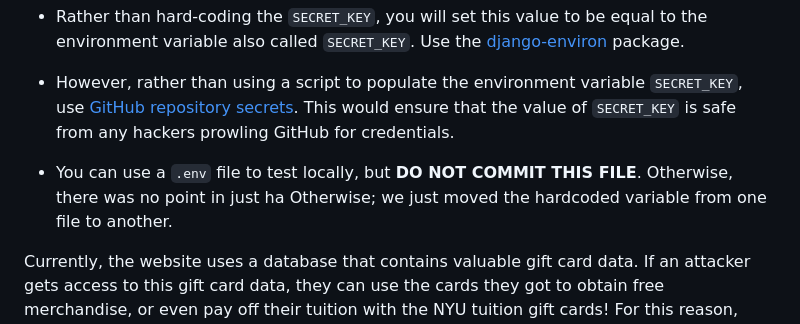
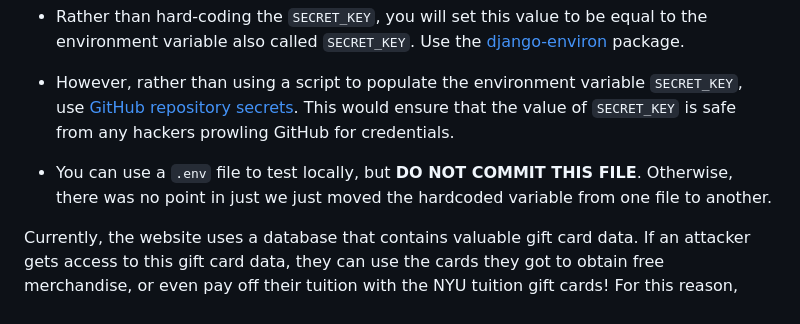
Before and after one commit to NYUAppSec/appsec_hw2, a Markdown page: README.md, the part around the change. Drawn GitHub-style.

Commit message:
Fixed a typo

```diff
--- a/README.md
+++ b/README.md
@@ -169,8 +169,8 @@ Unfortunately, we don't have access to an HSM. So, you will do the following:
   use [GitHub repository secrets](https://docs.github.com/en/actions/security-guides/using-secrets-in-github-actions).
   This would ensure that the value of `SECRET_KEY` is safe from any hackers prowling GitHub for credentials.
 
-* You can use a `.env` file to test locally, but **DO NOT COMMIT THIS FILE**. Otherwise, there was no point in just ha
-  Otherwise; we just moved the hardcoded variable from one file to another.
+* You can use a `.env` file to test locally, but **DO NOT COMMIT THIS FILE**.
+  Otherwise, there was no point in just we just moved the hardcoded variable from one file to another.
 
 Currently, the website uses a database that contains valuable gift card
 data. If an attacker gets access to this gift card data, they can use
```
